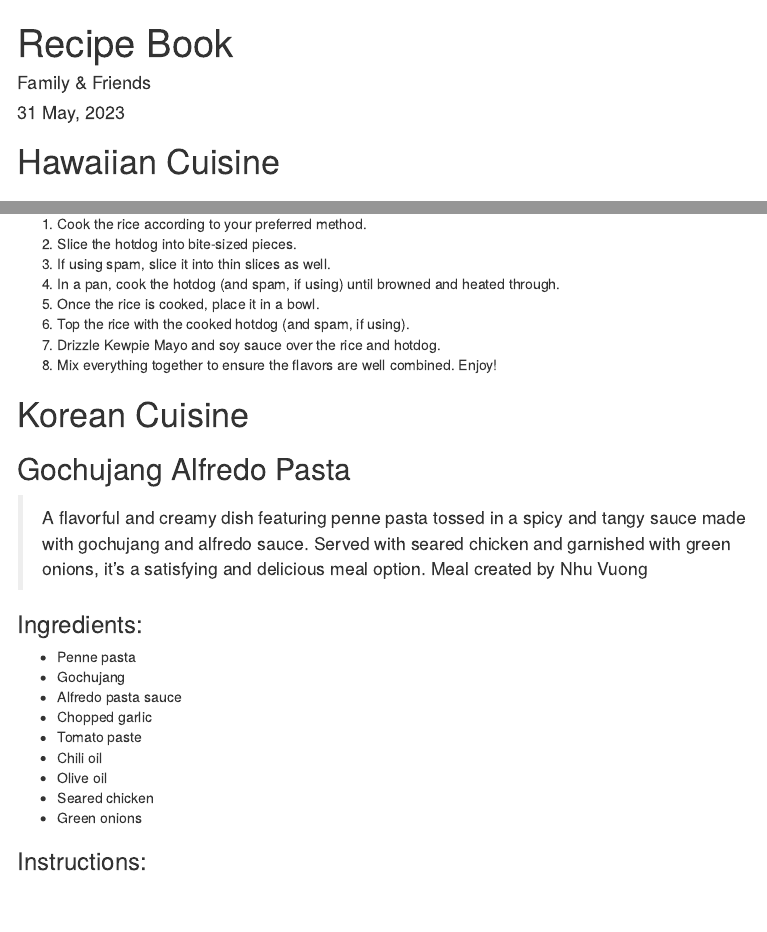
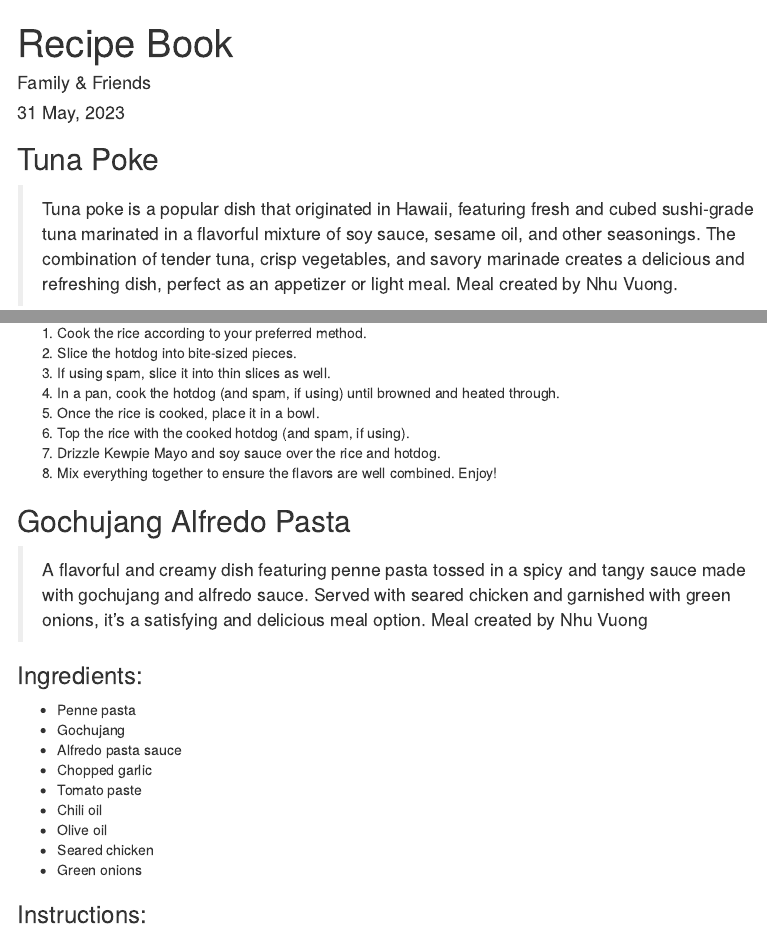
Before and after one commit to Tottitov/Recipe-Book, an R Markdown document (recipes.rmd): the page in a window 1100 px wide, from its top, and a second part further down, joined at a grey line. The pictures show the output file recipes.html that the author committed with the source, opened offline; menus at the side of the page are left out.

Commit message:
removing headers

```diff
--- a/recipes.rmd
+++ b/recipes.rmd
@@ -9,8 +9,6 @@ output:
     toc_float: true
     section_divs: true
 ---
-
-# Hawaiian Cuisine
 
 ## Tuna Poke
 > Tuna poke is a popular dish that originated in Hawaii, featuring fresh and cubed sushi-grade tuna marinated in a flavorful mixture of soy sauce, sesame oil, and other seasonings. The combination of tender tuna, crisp vegetables, and savory marinade creates a delicious and refreshing dish, perfect as an appetizer or light meal. Meal created by Nhu Vuong.
@@ -515,8 +513,6 @@ output:
 7. Drizzle Kewpie Mayo and soy sauce over the rice and hotdog.
 8. Mix everything together to ensure the flavors are well combined. Enjoy!
 
-# Korean Cuisine
-
 ## Gochujang Alfredo Pasta
 > A flavorful and creamy dish featuring penne pasta tossed in a spicy and tangy sauce made with gochujang and alfredo sauce. Served with seared chicken and garnished with green onions, it's a satisfying and delicious meal option. Meal created by Nhu Vuong
 
```
Also changed, not shown: recipes.html.
